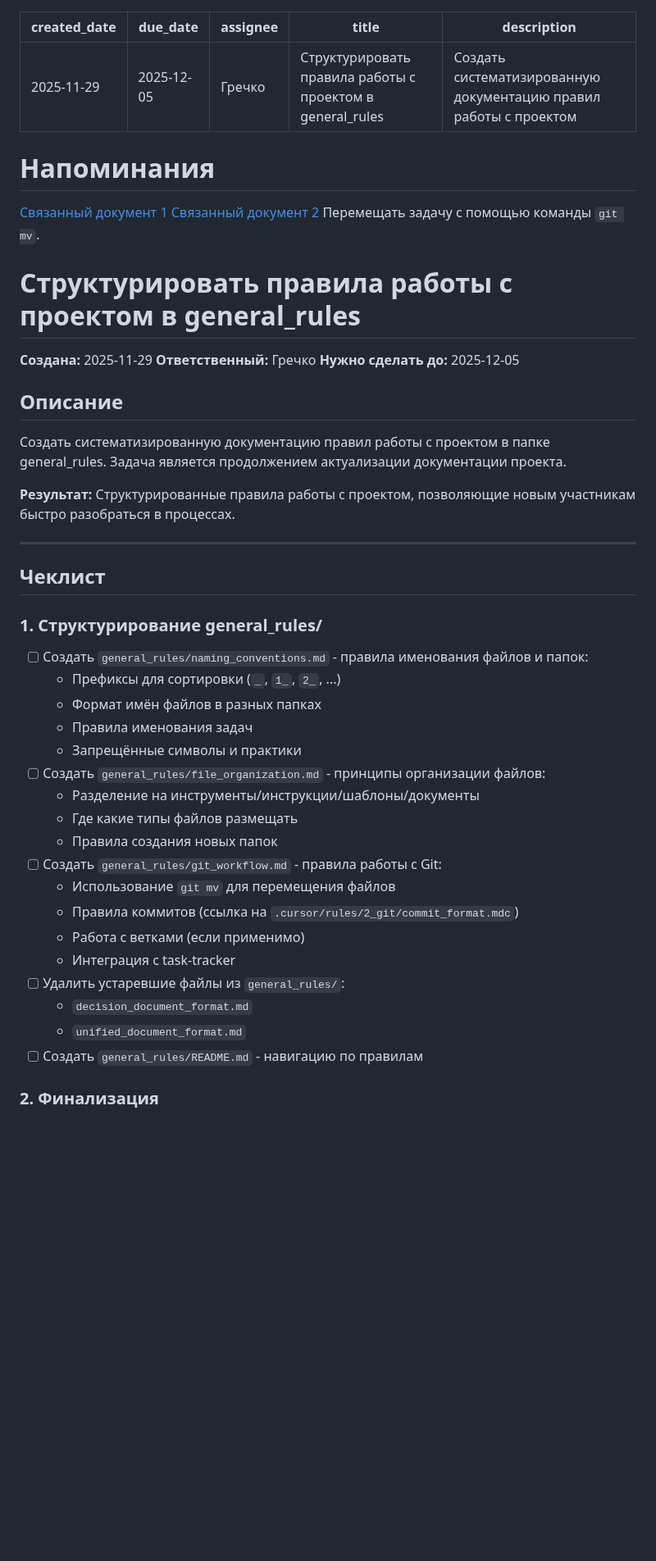
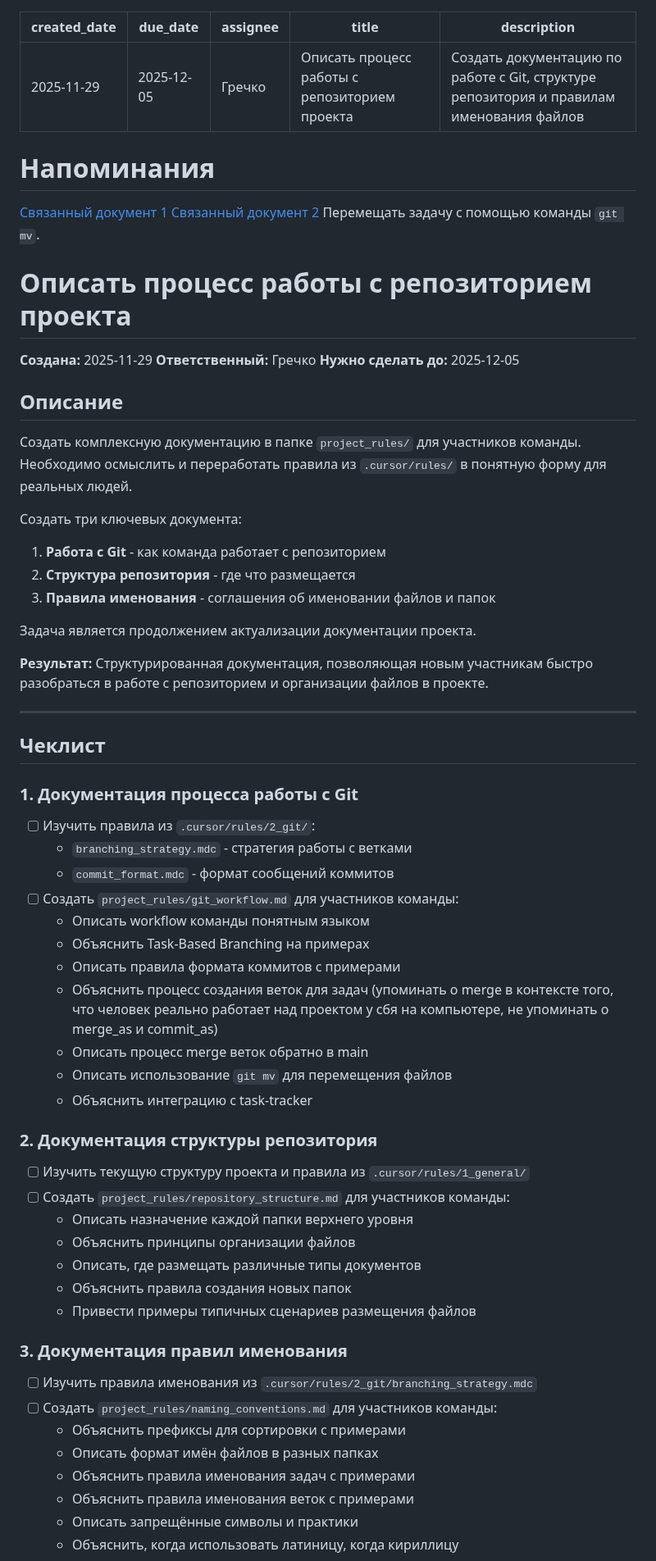
Before and after one commit to ITSIMS/ITSIMS-IT-Service-Inventory-and-Management-System, a Markdown page: task-tracker/1_sprint/2025-11-29_Grechko.md, the part around one of its changes. Shown at 82% size. Drawn GitHub-style; blank space fills up the shorter version.

Commit message:
refactor(tasks): Актуализировать задачу Гречко

```diff
--- a/task-tracker/1_sprint/2025-11-29_Grechko.md
+++ b/task-tracker/1_sprint/2025-11-29_Grechko.md
@@ -2,8 +2,8 @@
 created_date: "2025-11-29"
 due_date: "2025-12-05"
 assignee: "Гречко"
-title: "Структурировать правила работы с проектом в general_rules"
-description: "Создать систематизированную документацию правил работы с проектом"
+title: "Описать процесс работы с репозиторием проекта"
+description: "Создать документацию по работе с Git, структуре репозитория и правилам именования файлов"
 ---
 
 # Напоминания
@@ -12,7 +12,7 @@ description: "Создать систематизированную докуме
 [Связанный документ 2](../README.md/#интеграция-с-git)
 Перемещать задачу с помощью команды `git mv`.
 
-# Структурировать правила работы с проектом в general_rules
+# Описать процесс работы с репозиторием проекта
 
 **Создана:** 2025-11-29
 **Ответственный:** Гречко
@@ -20,32 +20,50 @@ description: "Создать систематизированную докуме
 
 ## Описание
 
-Создать систематизированную документацию правил работы с проектом в папке general_rules. Задача является продолжением актуализации документации проекта.
+Создать комплексную документацию в папке `project_rules/` для участников команды. Необходимо осмыслить и переработать правила из `.cursor/rules/` в понятную форму для реальных людей.
 
-**Результат:** Структурированные правила работы с проектом, позволяющие новым участникам быстро разобраться в процессах.
+Создать три ключевых документа:
+1. **Работа с Git** - как команда работает с репозиторием
+2. **Структура репозитория** - где что размещается
+3. **Правила именования** - соглашения об именовании файлов и папок
+
+Задача является продолжением актуализации документации проекта.
+
+**Результат:** Структурированная документация, позволяющая новым участникам быстро разобраться в работе с репозиторием и организации файлов в проекте.
 
 ---
 
 ## Чеклист
 
-### 1. Структурирование general_rules/
-- [ ] Создать `general_rules/naming_conventions.md` - правила именования файлов и папок:
-  - Префиксы для сортировки (`_`, `1_`, `2_`, ...)
-  - Формат имён файлов в разных папках
-  - Правила именования задач
-  - Запрещённые символы и практики
-- [ ] Создать `general_rules/file_organization.md` - принципы организации файлов:
-  - Разделение на инструменты/инструкции/шаблоны/документы
-  - Где какие типы файлов размещать
-  - Правила создания новых папок
-- [ ] Создать `general_rules/git_workflow.md` - правила работы с Git:
-  - Использование `git mv` для перемещения файлов
-  - Правила коммитов (ссылка на `.cursor/rules/2_git/commit_format.mdc`)
-  - Работа с ветками (если применимо)
-  - Интеграция с task-tracker
-- [ ] Удалить устаревшие файлы из `general_rules/`:
-  - `decision_document_format.md`
-  - `unified_document_format.md`
-- [ ] Создать `general_rules/README.md` - навигацию по правилам
+### 1. Документация процесса работы с Git
+- [ ] Изучить правила из `.cursor/rules/2_git/`:
+  - `branching_strategy.mdc` - стратегия работы с ветками
+  - `commit_format.mdc` - формат сообщений коммитов
+- [ ] Создать `project_rules/git_workflow.md` для участников команды:
+  - Описать workflow команды понятным языком
+  - Объяснить Task-Based Branching на примерах
+  - Описать правила формата коммитов с примерами
+  - Объяснить процесс создания веток для задач (упоминать о merge в контексте того, что человек реально работает над проектом у сбя на компьютере, не упоминать о merge_as и commit_as)
+  - Описать процесс merge веток обратно в main
+  - Описать использование `git mv` для перемещения файлов
+  - Объяснить интеграцию с task-tracker
 
-### 2. Финализация
+### 2. Документация структуры репозитория
+- [ ] Изучить текущую структуру проекта и правила из `.cursor/rules/1_general/`
+- [ ] Создать `project_rules/repository_structure.md` для участников команды:
+  - Описать назначение каждой папки верхнего уровня
+  - Объяснить принципы организации файлов
+  - Описать, где размещать различные типы документов
+  - Объяснить правила создания новых папок
+  - Привести примеры типичных сценариев размещения файлов
+
+### 3. Документация правил именования
+- [ ] Изучить правила именования из `.cursor/rules/2_git/branching_strategy.mdc`
+- [ ] Создать `project_rules/naming_conventions.md` для участников команды:
+  - Объяснить префиксы для сортировки с примерами
+  - Описать формат имён файлов в разных папках
+  - Объяснить правила именования задач с примерами
+  - Объяснить правила именования веток с примерами
+  - Описать запрещённые символы и практики
+  - Объяснить, когда использовать латиницу, когда кириллицу
+
```
Also changed, not shown: other parts of task-tracker/1_sprint/2025-11-29_Grechko.md (+29 -8 lines).
